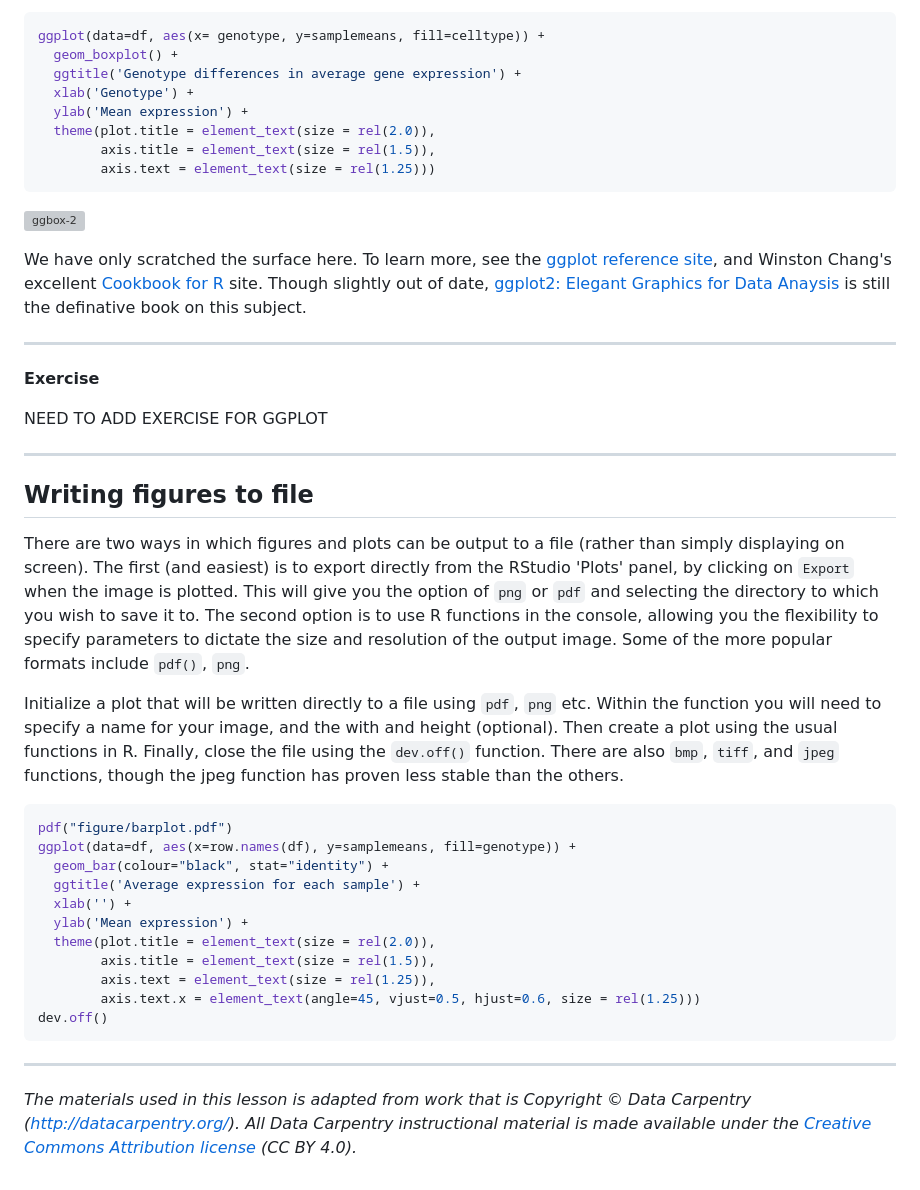
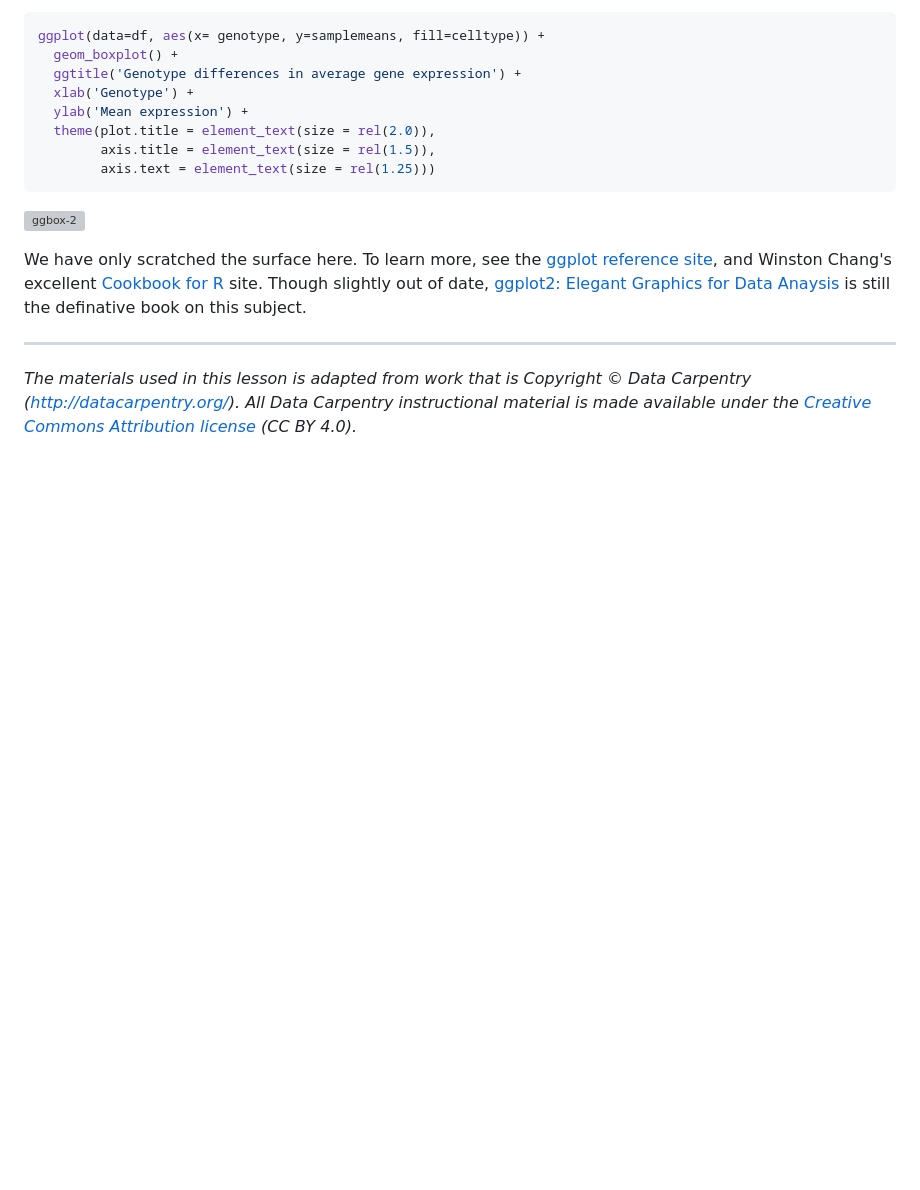
Before and after one commit to hbc/Intro-to-R-extended, a Markdown page: lessons/05-advanced-figures.md, the part around the change printed below. GitHub-like rendering; blank space fills up the shorter version; grey boxes are pictures that could not be loaded.

````diff
--- a/lessons/05-advanced-figures.md
+++ b/lessons/05-advanced-figures.md
@@ -145,36 +212,6 @@ ggplot(data=df, aes(x= genotype, y=samplemeans, fill=celltype)) +
 We have only scratched the surface here. To learn more, see the [ggplot reference site](http://docs.ggplot2.org/), and Winston Chang's excellent [Cookbook for R](http://wiki.stdout.org/rcookbook/Graphs/) site. Though slightly out of date, [ggplot2: Elegant Graphics for Data Anaysis](http://www.amazon.com/ggplot2-Elegant-Graphics-Data-Analysis/dp/0387981403) is still the definative book on this subject.
 
 
-***
-
-**Exercise**
-
-NEED TO ADD EXERCISE FOR GGPLOT
-
-***
-
-## Writing figures to file
-
-There are two ways in which figures and plots can be output to a file (rather than simply displaying on screen). The first (and easiest) is to export directly from the RStudio 'Plots' panel, by clicking on `Export` when the image is plotted. This will give you the option of `png` or `pdf` and selecting the directory to which you wish to save it to. The second option is to use R functions in the console, allowing you the flexibility to specify parameters to dictate the size and resolution of the output image. Some of the more popular formats include `pdf()`, `png`.
-
-Initialize a plot that will be written directly to a file using `pdf`, `png` etc. Within the function you will need to specify a name for your image, and the with and height (optional). Then create a plot using the usual functions in R. Finally, close the file using the `dev.off()` function. There are also `bmp`, `tiff`, and `jpeg` functions, though the jpeg function has proven less stable than the others.
-
-
-
-```r
-pdf("figure/barplot.pdf")
-ggplot(data=df, aes(x=row.names(df), y=samplemeans, fill=genotype)) +
-  geom_bar(colour="black", stat="identity") +
-  ggtitle('Average expression for each sample') +
-  xlab('') +
-  ylab('Mean expression') +
-  theme(plot.title = element_text(size = rel(2.0)),
-        axis.title = element_text(size = rel(1.5)),
-        axis.text = element_text(size = rel(1.25)),
-        axis.text.x = element_text(angle=45, vjust=0.5, hjust=0.6, size = rel(1.25)))
-dev.off()
-```
-
 
 
 ---
````
Also changed, not shown: other parts of lessons/05-advanced-figures.md (+72 -5 lines), img/gg-scatter-1.1.png (added), img/gg-scatter-1.2.png (added), img/gg-scatter-1.3.png (added).
